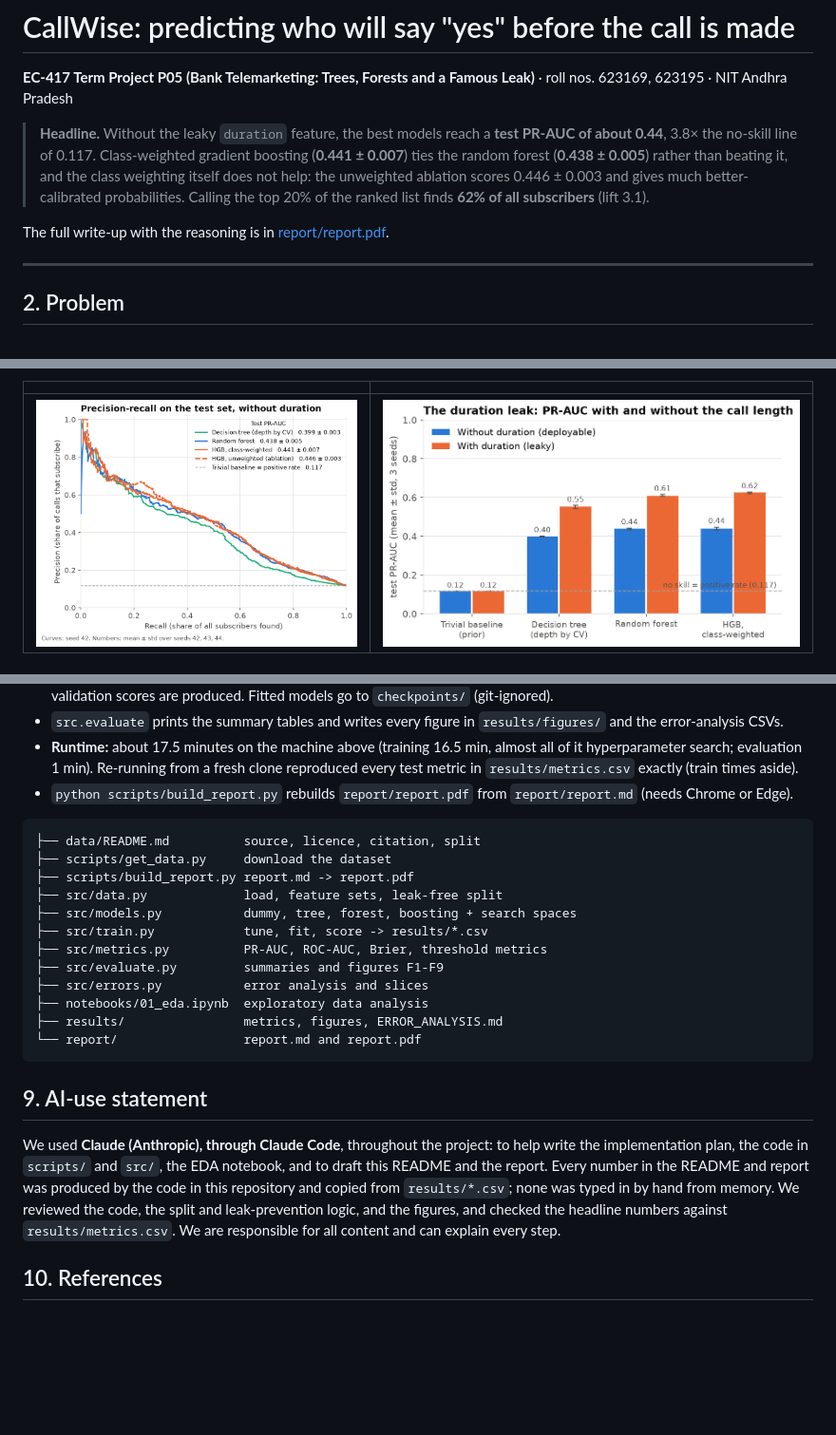
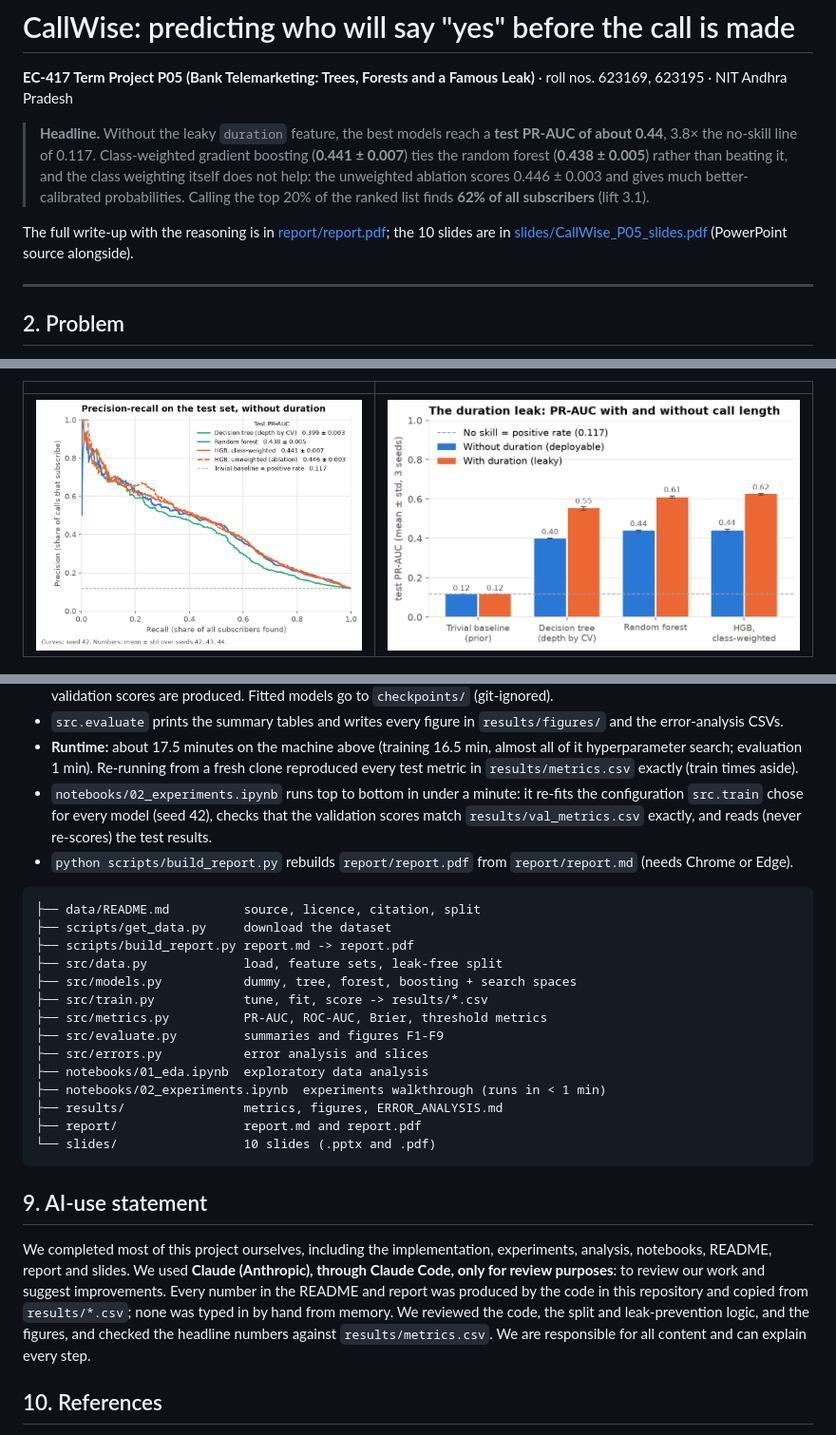
Before and after one commit to sahitya1903/ec417-miniproject-P05-623169-623195, a Markdown page: README.md, 3 parts joined by grey strips. Shown at 95% size. GitHub-like rendering; pictures changed too: results/figures/F2b_duration_gap_test.png; blank space fills up the shorter version.

````diff
--- a/README.md
+++ b/README.md
@@ -9,7 +9,8 @@ roll nos. 623169, 623195 · NIT Andhra Pradesh
 > the unweighted ablation scores 0.446 ± 0.003 and gives much better-calibrated probabilities.
 > Calling the top 20% of the ranked list finds **62% of all subscribers** (lift 3.1).
 
-The full write-up with the reasoning is in [report/report.pdf](report/report.pdf).
+The full write-up with the reasoning is in [report/report.pdf](report/report.pdf); the 10 slides are in
+[slides/CallWise_P05_slides.pdf](slides/CallWise_P05_slides.pdf) (PowerPoint source alongside).
 
 ---
 
@@ -194,6 +196,9 @@ python scripts/get_data.py && python -m src.train --final && python -m src.evalu
   Without `--final` only validation scores are produced. Fitted models go to `checkpoints/` (git-ignored).
 * `src.evaluate` prints the summary tables and writes every figure in `results/figures/` and the error-analysis CSVs.
 * **Runtime:** about 17.5 minutes on the machine above (training 16.5 min, almost all of it hyperparameter search; evaluation 1 min). Re-running from a fresh clone reproduced every test metric in `results/metrics.csv` exactly (train times aside).
+* `notebooks/02_experiments.ipynb` runs top to bottom in under a minute: it re-fits the configuration `src.train`
+  chose for every model (seed 42), checks that the validation scores match `results/val_metrics.csv` exactly, and
+  reads (never re-scores) the test results.
 * `python scripts/build_report.py` rebuilds `report/report.pdf` from `report/report.md` (needs Chrome or Edge).
 
 ```
@@ -207,18 +212,20 @@ python scripts/get_data.py && python -m src.train --final && python -m src.evalu
 ├── src/evaluate.py         summaries and figures F1-F9
 ├── src/errors.py           error analysis and slices
 ├── notebooks/01_eda.ipynb  exploratory data analysis
+├── notebooks/02_experiments.ipynb  experiments walkthrough (runs in < 1 min)
 ├── results/                metrics, figures, ERROR_ANALYSIS.md
-└── report/                 report.md and report.pdf
+├── report/                 report.md and report.pdf
+└── slides/                 10 slides (.pptx and .pdf)
 ```
 
 ## 9. AI-use statement
 
-We used **Claude (Anthropic), through Claude Code**, throughout the project: to help write the implementation
-plan, the code in `scripts/` and `src/`, the EDA notebook, and to draft this README and the report.
-Every number in the README and report was produced by the code in this repository and copied from
-`results/*.csv`; none was typed in by hand from memory. We reviewed the code, the split and leak-prevention
-logic, and the figures, and checked the headline numbers against `results/metrics.csv`. We are responsible for
-all content and can explain every step.
+We completed most of this project ourselves, including the implementation, experiments, analysis, notebooks,
+README, report and slides. We used **Claude (Anthropic), through Claude Code, only for review purposes**:
+to review our work and suggest improvements. Every number in the README and report was produced by the code
+in this repository and copied from `results/*.csv`; none was typed in by hand from memory. We reviewed the
+code, the split and leak-prevention logic, and the figures, and checked the headline numbers against
+`results/metrics.csv`. We are responsible for all content and can explain every step.
 
 ## 10. References
 
````
Also changed, not shown: other parts of README.md (+3 -2 lines), report/report.md (+5 -4 lines), results/ERROR_ANALYSIS.md (+1 -1 lines), results/figures/F2b_duration_gap.png, 5 other files.
